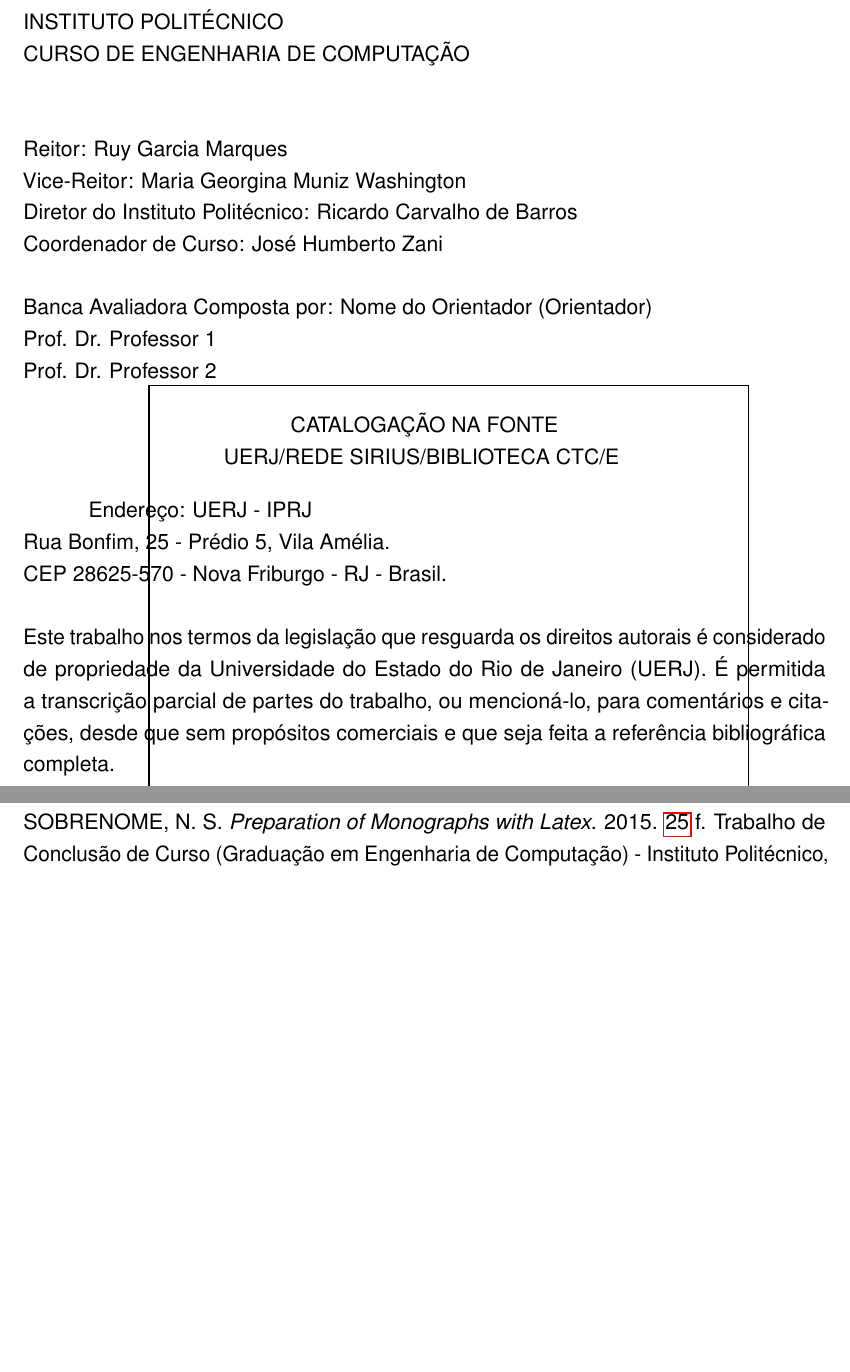
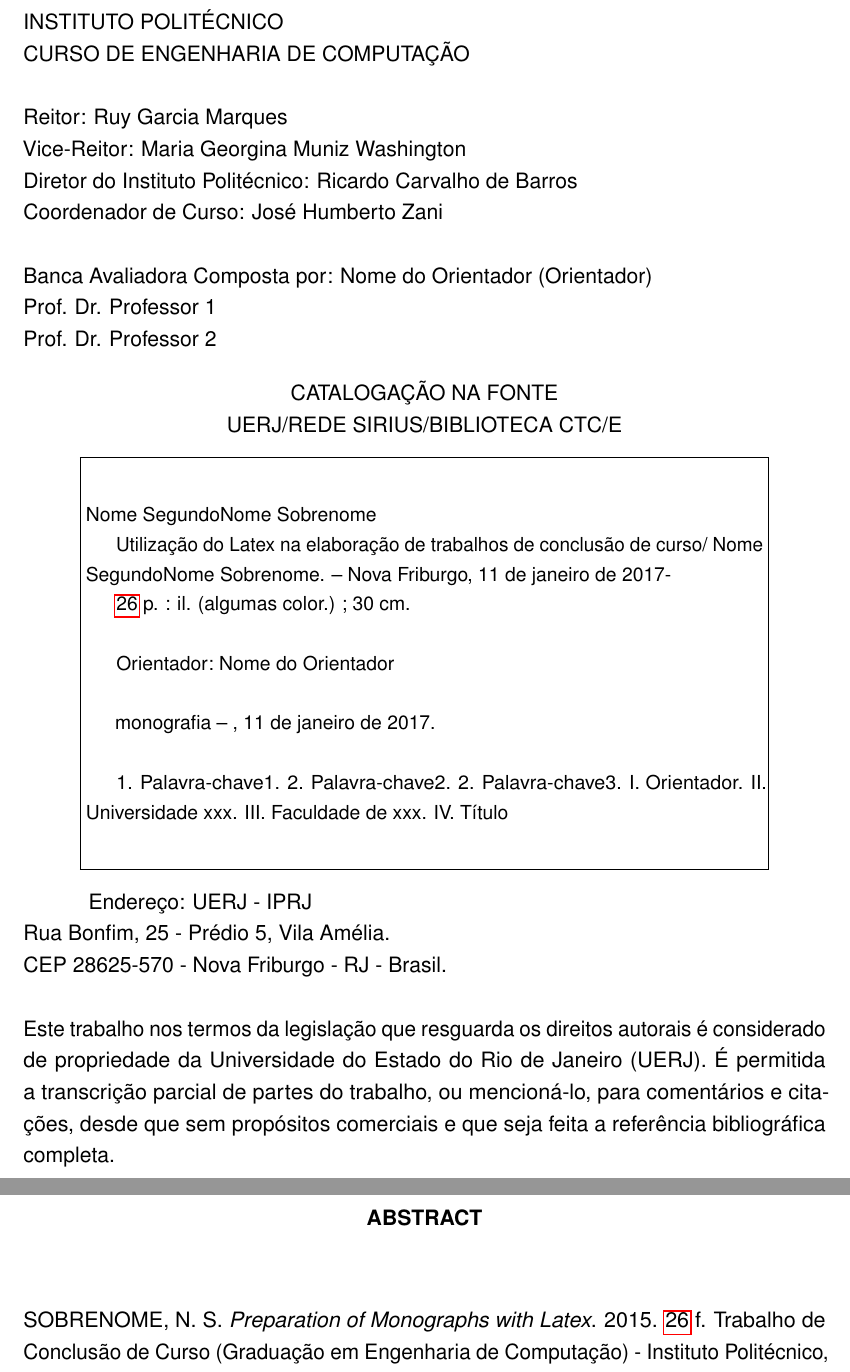
Before and after one commit to ypereirars/uerj-iprj-latex-template, a LaTeX thesis (src/tcc.tex, which reads src/catalogacao.tex): two parts of pages 3 and 9 of 26 before the commit and two parts of pages 3 and 10 of 27 after it, joined at a grey line, cut so that both start at the same text, the shorter picture padded with empty space. Compiled offline with pdfLaTeX.

Commit message:
Corrigido parte da folha de catalogacao

```diff
--- a/src/catalogacao.tex
+++ b/src/catalogacao.tex
@@ -2,7 +2,7 @@
 	\noindent
 	UNIVERSIDADE DO ESTADO DO RIO DE JANEIRO\\
 	INSTITUTO POLITÉCNICO\\
-	CURSO DE ENGENHARIA DE COMPUTAÇÃO\\\\
+	CURSO DE ENGENHARIA DE COMPUTAÇÃO\\
 
 	\noindent
 	Reitor: Ruy Garcia Marques\\
@@ -17,14 +17,39 @@
 
 	\begin{center}
 		CATALOGAÇÃO NA FONTE \\ UERJ/REDE SIRIUS/BIBLIOTECA CTC/E
-		\begin{tikzpicture}[remember picture, overlay]
-			\draw[line width = 1pt] ($(current page.north west) + (55mm, -111.5mm)$) rectangle ($(current page.south east) + (-35.5mm,80mm)$);
-		\end{tikzpicture}
+		\end{center}
+		\begin{center}					% Minipage Centralizado
+	\fbox{\begin{minipage}[c][8cm]{13.5cm}		% Largura
+	\small
+	\imprimirautor
+	%Sobrenome, Nome do autor
+
+	\hspace{0.5cm} \imprimirtitulo  / \imprimirautor. --
+	\imprimirlocal, \imprimirdata-
+
+	\hspace{0.5cm} \pageref{LastPage} p. : il. (algumas color.) ; 30 cm.\\
+
+	\hspace{0.5cm} \imprimirorientadorRotulo~\imprimirorientador\\
+
+	\hspace{0.5cm}
+	\parbox[t]{\textwidth}{\imprimirtipotrabalho~--~\imprimirinstituicao,
+	\imprimirdata.}\\
+
+	\hspace{0.5cm}
+		1. Palavra-chave1.
+		2. Palavra-chave2.
+		2. Palavra-chave3.
+		I. Orientador.
+		II. Universidade xxx.
+		III. Faculdade de xxx.
+		IV. Título
+	\end{minipage}}
 	\end{center}
 
+	\\
 	Endereço: UERJ - IPRJ \\
-			  Rua Bonfim, 25 - Prédio 5, Vila Amélia.\\
-			  CEP 28625-570 - Nova Friburgo - RJ - Brasil.\\
+  Rua Bonfim, 25 - Prédio 5, Vila Amélia.\\
+  CEP 28625-570 - Nova Friburgo - RJ - Brasil.\\
 
 	\noindent
 	Este trabalho nos termos da legislação que resguarda os direitos autorais é considerado de propriedade da Universidade do Estado do Rio de Janeiro (UERJ). É permitida a transcrição parcial de partes do trabalho, ou mencioná-lo, para comentários e citações, desde que sem propósitos comerciais e que seja feita a referência bibliográfica completa.
```
